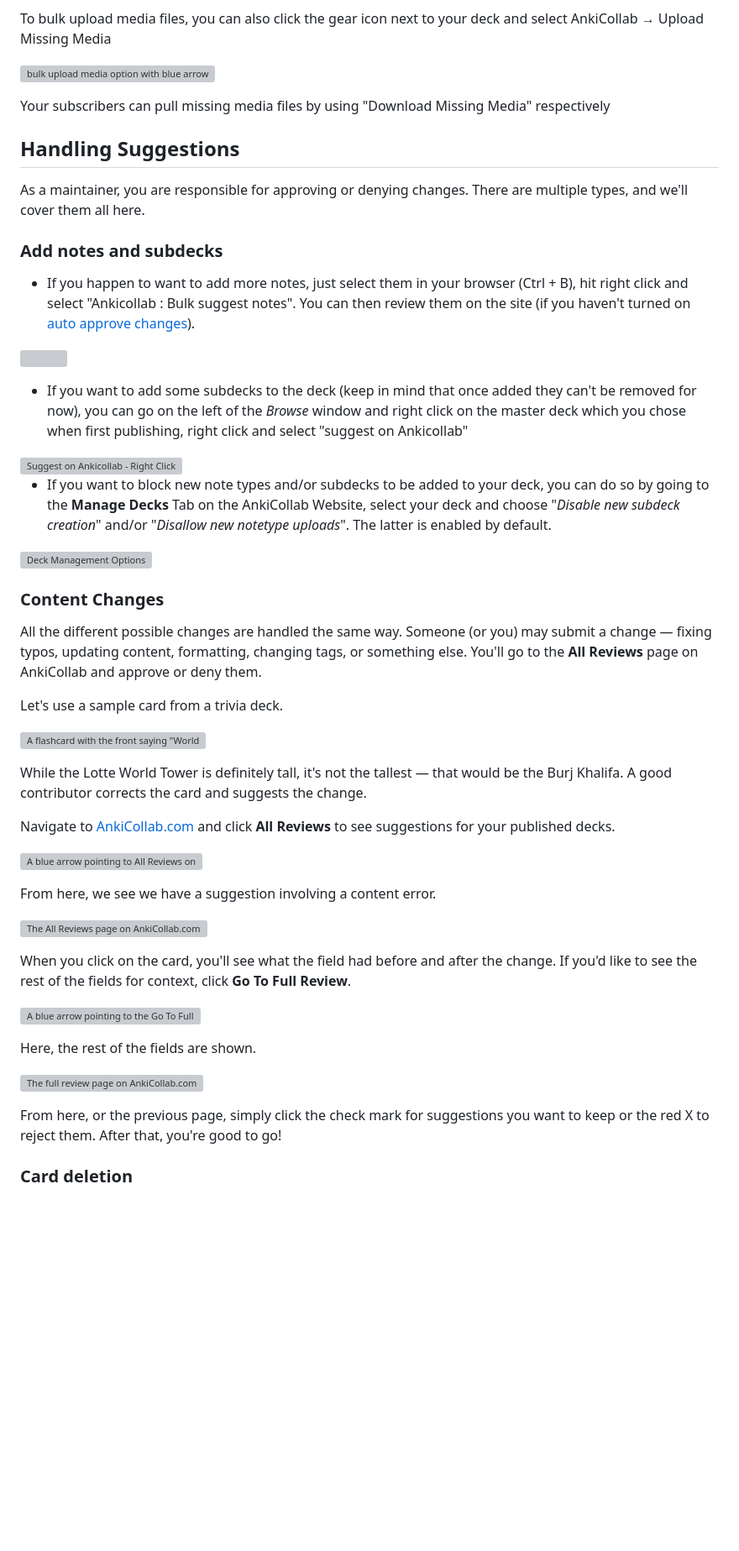
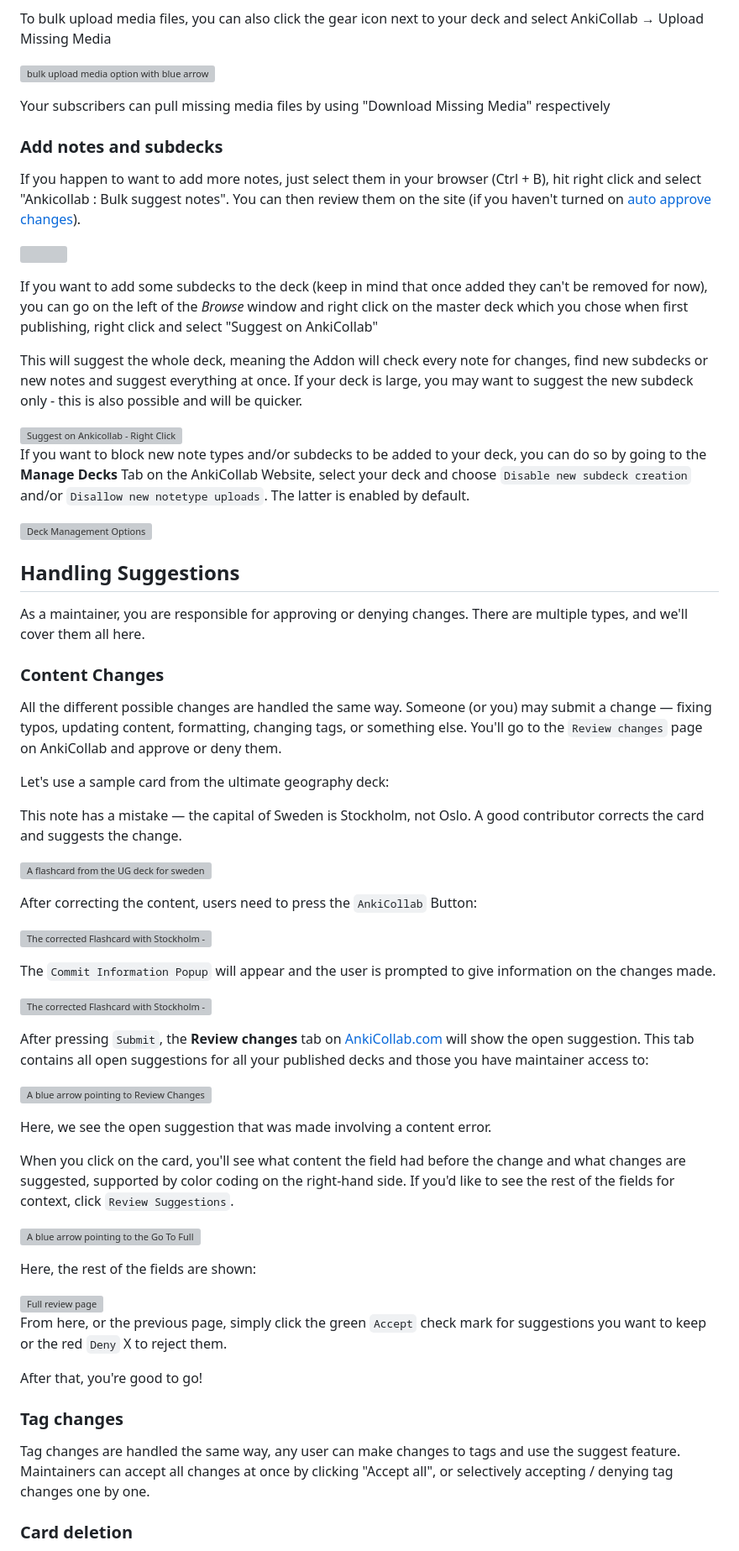
Before and after one commit to CravingCrates/AnkiCollab-Plugin, a Markdown page: getting_started_maintainer.md, the part around the change printed below. Shown: that part at 84% size. GitHub-like rendering; blank space fills up the shorter version; grey boxes are pictures that could not be loaded.

Commit message:
Update getting_started_maintainer.md with new images and new location of auto approve

```diff
--- a/getting_started_maintainer.md
+++ b/getting_started_maintainer.md
@@ -73,50 +74,62 @@ To bulk upload media files, you can also click the gear icon next to your deck a
 
 Your subscribers can pull missing media files by using "Download Missing Media" respectively
 
+### Add notes and subdecks
+If you happen to want to add more notes, just select them in your browser (Ctrl + B), hit right click and select "Ankicollab : Bulk suggest notes". You can then review them on the site (if you haven't turned on [auto approve changes](#auto-approve-changes)).
+
+![](https://i.imgur.com/tV2tOga.png)
+
+If you want to add some subdecks to the deck (keep in mind that once added they can't be removed for now), you can go on the left of the *Browse* window and right click on the master deck which you chose when first publishing, right click and select "Suggest on AnkiCollab"
+
+This will suggest the whole deck, meaning the Addon will check every note for changes, find new subdecks or new notes and suggest everything at once. If your deck is large, you may want to suggest the new subdeck only - this is also possible and will be quicker.
+
+<img src="https://i.imgur.com/hxs54t4.png" alt="Suggest on Ankicollab - Right Click" width="250">
+
+If you want to block new note types and/or subdecks to be added to your deck, you can do so by going to the __Manage Decks__ Tab on the AnkiCollab Website, select your deck and choose `Disable new subdeck creation` and/or `Disallow new notetype uploads`. The latter is enabled by default.
+
+![Deck Management Options](https://i.imgur.com/RMKAQva.png)
+
 ## Handling Suggestions
 
 As a maintainer, you are responsible for approving or denying changes. There are multiple types, and we'll cover them all here.
 
-### Add notes and subdecks
-- If you happen to want to add more notes, just select them in your browser (Ctrl + B), hit right click and select "Ankicollab : Bulk suggest notes". You can then review them on the site (if you haven't turned on [auto approve changes](#auto-approve-changes)).
+### Content Changes
+All the different possible changes are handled the same way. Someone (or you) may submit a change — fixing typos, updating content, formatting, changing tags, or something else. You'll go to the `Review changes` page on AnkiCollab and approve or deny them.
 
-![](https://i.imgur.com/tV2tOga.png)
+Let's use a sample card from the ultimate geography deck:
 
-- If you want to add some subdecks to the deck (keep in mind that once added they can't be removed for now), you can go on the left of the *Browse* window and right click on the master deck which you chose when first publishing, right click and select "suggest on Ankicollab"
+This note has a mistake — the capital of Sweden is Stockholm, not Oslo. A good contributor corrects the card and suggests the change.
 
-<img src="https://i.imgur.com/zLCt3xV.png" alt="Suggest on Ankicollab - Right Click" width="250">
+![A flashcard from the UG deck for sweden with "Oslo" in capital field"](https://i.imgur.com/MmlS4Zc.png)
 
-- If you want to block new note types and/or subdecks to be added to your deck, you can do so by going to the __Manage Decks__ Tab on the AnkiCollab Website, select your deck and choose "*Disable new subdeck creation*" and/or "*Disallow new notetype uploads*". The latter is enabled by default.
+After correcting the content, users need to press the `AnkiCollab` Button:
 
-![Deck Management Options](https://i.imgur.com/RMKAQva.png)
+![The corrected Flashcard with Stockholm - Blue Arrow to AnkiCollab Button](https://i.imgur.com/WJKzooV.png)
 
-### Content Changes
+The `Commit Information Popup` will appear and the user is prompted to give information on the changes made.
 
-All the different possible changes are handled the same way. Someone (or you) may submit a change — fixing typos, updating content, formatting, changing tags, or something else. You'll go to the **All Reviews** page on AnkiCollab and approve or deny them.
+![The corrected Flashcard with Stockholm - PopUp open](https://i.imgur.com/qcSpLHa.png)
 
-Let's use a sample card from a trivia deck.
+After pressing `Submit`, the **Review changes** tab on [AnkiCollab.com](https://ankicollab.com/) will show the open suggestion. This tab contains all open suggestions for all your published decks and those you have maintainer access to:
 
-![A flashcard with the front saying "World's Tallest Building" and the back saying "Lotte World Tower."](https://i.imgur.com/JxQGgx5.png)
+![A blue arrow pointing to Review Changes on AnkiCollab.com](https://i.imgur.com/IBcJ7bK.png)
 
-While the Lotte World Tower is definitely tall, it's not the tallest — that would be the Burj Khalifa. A good contributor corrects the card and suggests the change.
+Here, we see the open suggestion that was made involving a content error.
 
-Navigate to [AnkiCollab.com](https://ankicollab.com/) and click **All Reviews** to see suggestions for your published decks.
+When you click on the card, you'll see what content the field had before the change and what changes are suggested, supported by color coding on the right-hand side. If you'd like to see the rest of the fields for context, click `Review Suggestions`.
 
-![A blue arrow pointing to All Reviews on AnkiCollab.com](https://i.imgur.com/wTTUTpV.png)
+![A blue arrow pointing to the Go To Full Review button.](https://i.imgur.com/nPcTCT8.png)
 
-From here, we see we have a suggestion involving a content error.
+Here, the rest of the fields are shown:
 
-![The All Reviews page on AnkiCollab.com](https://i.imgur.com/hWeodp4.png)
+<img src="https://i.imgur.com/OFlKxBv.png" alt="Full review page" width="600">
 
-When you click on the card, you'll see what the field had before and after the change. If you'd like to see the rest of the fields for context, click **Go To Full Review**.
+From here, or the previous page, simply click the green `Accept` check mark for suggestions you want to keep or the red `Deny` X to reject them.
 
-![A blue arrow pointing to the Go To Full Review button.](https://i.imgur.com/hz45hrb.png)
+After that, you're good to go!
 
-Here, the rest of the fields are shown.
-
-![The full review page on AnkiCollab.com](https://i.imgur.com/Ij62zmY.png)
-
-From here, or the previous page, simply click the check mark for suggestions you want to keep or the red X to reject them. After that, you're good to go!
+### Tag changes
+Tag changes are handled the same way, any user can make changes to tags and use the suggest feature. Maintainers can accept all changes at once by clicking "Accept all", or selectively accepting / denying tag changes one by one.
 
 ### Card deletion
 
```
Also changed, not shown: other parts of getting_started_maintainer.md (+8 -7 lines).
